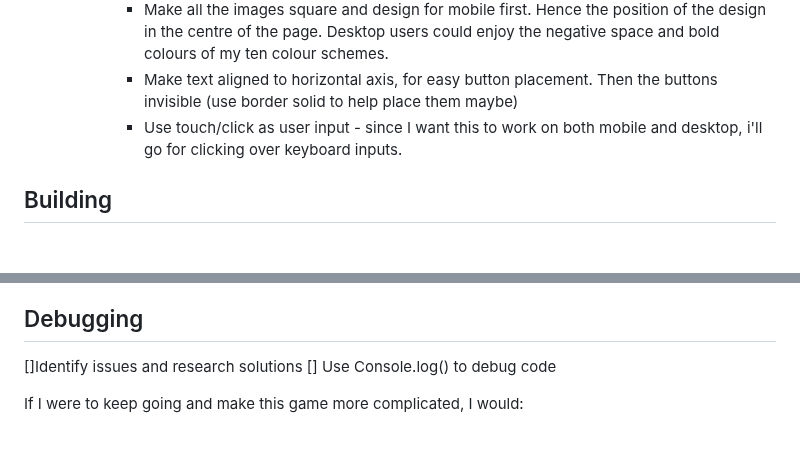
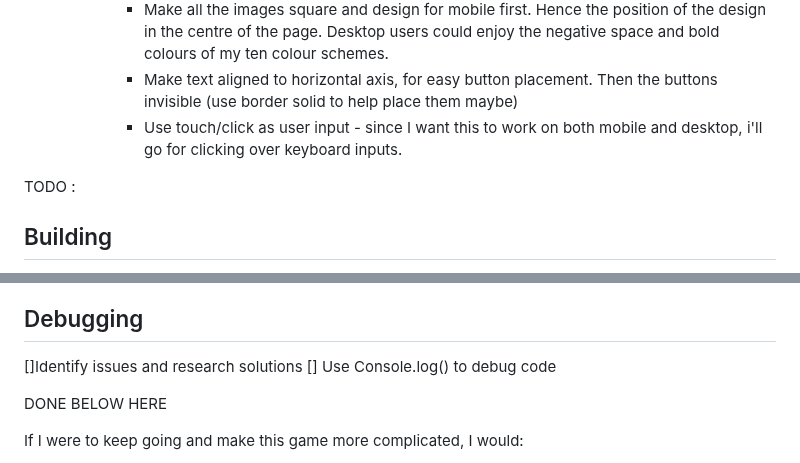
Before and after one commit to jones58/typespotting, a Markdown page: README.md, 2 parts joined by grey strips. Rendered like a GitHub page; blank space fills up the shorter version.

Commit message:
editing todo list

```diff
--- a/README.md
+++ b/README.md
@@ -42,6 +42,8 @@
       - Make text aligned to horizontal axis, for easy button placement. Then the buttons invisible (use border solid to help place them maybe)
       - Use touch/click as user input - since I want this to work on both mobile and desktop, i'll go for clicking over keyboard inputs.
 
+TODO :
+
 ## Building
 
 [ ] Break a feature into smaller parts
@@ -72,6 +74,8 @@ use setinterval - <https://www.w3schools.com/jsref/met_win_setinterval.asp>
 
  []Identify issues and research solutions
  [] Use Console.log() to debug code
+
+DONE BELOW HERE
 
 If I were to keep going and make this game more complicated, I would:
 
```
